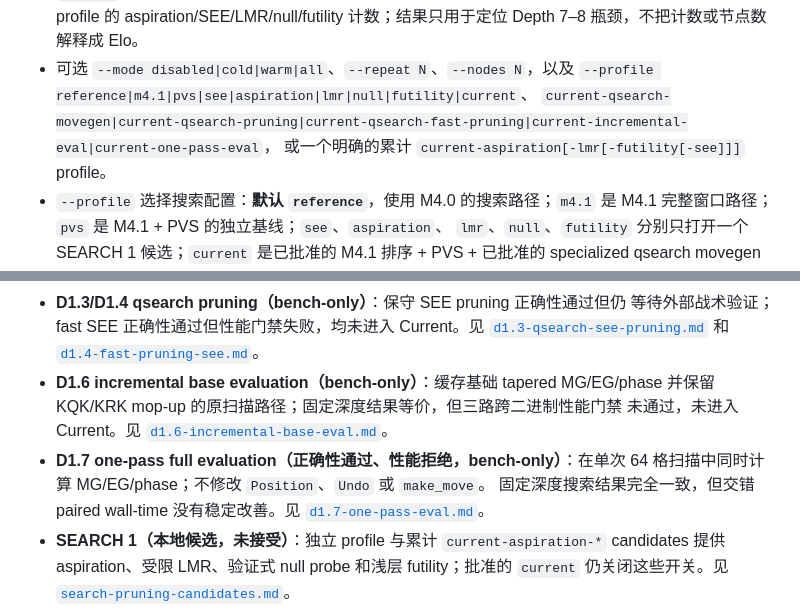
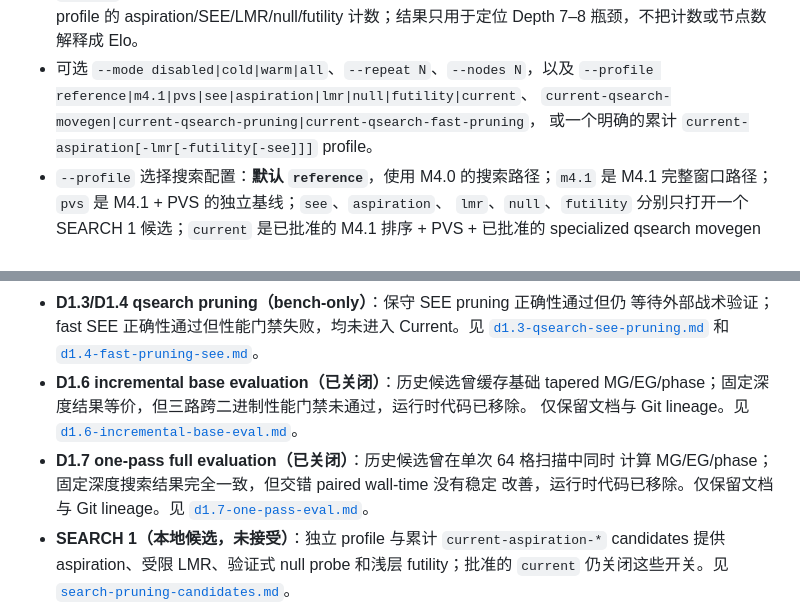
Before and after one commit to zxjAiLun/super-eureka, a Markdown page: README.md, 2 parts joined by grey strips. GitHub-like rendering.

Commit message:
docs(eval): close D1.8 candidate cleanup

```diff
--- a/README.md
+++ b/README.md
@@ -51,7 +51,7 @@ cargo run --release -- bench profile --nodes 100000
   Depth 7–8 瓶颈，不把计数或节点数解释成 Elo。
 - 可选 `--mode disabled|cold|warm|all`、`--repeat N`、`--nodes N`，以及
   `--profile reference|m4.1|pvs|see|aspiration|lmr|null|futility|current`、
-  `current-qsearch-movegen|current-qsearch-pruning|current-qsearch-fast-pruning|current-incremental-eval|current-one-pass-eval`，
+  `current-qsearch-movegen|current-qsearch-pruning|current-qsearch-fast-pruning`，
   或一个明确的累计 `current-aspiration[-lmr[-futility[-see]]]` profile。
 - `--profile` 选择搜索配置：**默认 `reference`**，使用 M4.0 的搜索路径；`m4.1` 是
   M4.1 完整窗口路径；`pvs` 是 M4.1 + PVS 的独立基线；`see`、`aspiration`、
@@ -215,13 +215,13 @@ bestmove b1c3
   等待外部战术验证；fast SEE 正确性通过但性能门禁失败，均未进入 Current。见
   [`d1.3-qsearch-see-pruning.md`](docs/benchmarks/d1.3-qsearch-see-pruning.md) 和
   [`d1.4-fast-pruning-see.md`](docs/benchmarks/d1.4-fast-pruning-see.md)。
-- **D1.6 incremental base evaluation（bench-only）**：缓存基础 tapered MG/EG/phase
-  并保留 KQK/KRK mop-up 的原扫描路径；固定深度结果等价，但三路跨二进制性能门禁
-  未通过，未进入 Current。见
+- **D1.6 incremental base evaluation（已关闭）**：历史候选曾缓存基础 tapered
+  MG/EG/phase；固定深度结果等价，但三路跨二进制性能门禁未通过，运行时代码已移除。
+  仅保留文档与 Git lineage。见
   [`d1.6-incremental-base-eval.md`](docs/benchmarks/d1.6-incremental-base-eval.md)。
- - **D1.7 one-pass full evaluation（正确性通过、性能拒绝，bench-only）**：在单次
-   64 格扫描中同时计算 MG/EG/phase；不修改 `Position`、`Undo` 或 `make_move`。
-   固定深度搜索结果完全一致，但交错 paired wall-time 没有稳定改善。见
+ - **D1.7 one-pass full evaluation（已关闭）**：历史候选曾在单次 64 格扫描中同时
+   计算 MG/EG/phase；固定深度搜索结果完全一致，但交错 paired wall-time 没有稳定
+   改善，运行时代码已移除。仅保留文档与 Git lineage。见
   [`d1.7-one-pass-eval.md`](docs/benchmarks/d1.7-one-pass-eval.md)。
 - **SEARCH 1（本地候选，未接受）**：独立 profile 与累计
   `current-aspiration-*` candidates 提供 aspiration、受限 LMR、验证式 null probe
```
Also changed, not shown: docs/benchmarks/d1.6-incremental-base-eval.md (+8 -4 lines), docs/benchmarks/d1.7-one-pass-eval.md (+16 -11 lines).
